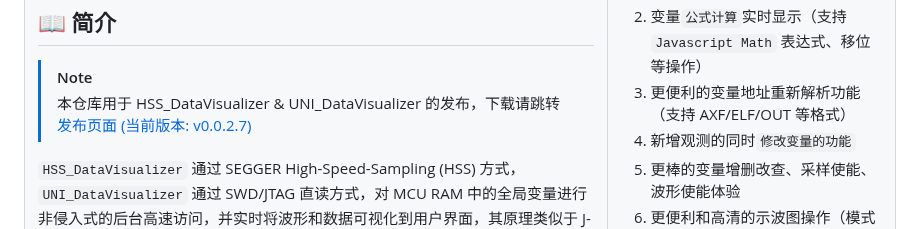
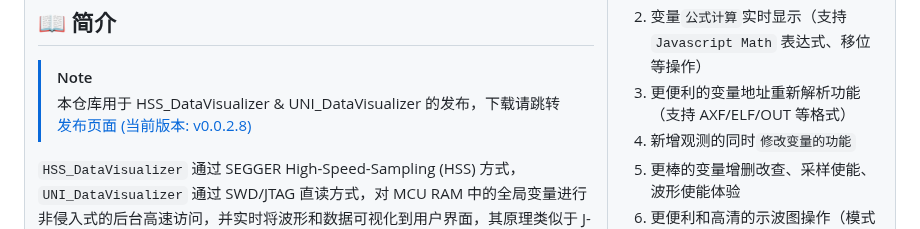
Before and after one commit to DigitalAllianceStudio/HSS_DataVisualizer, a Markdown page: README.md, the part around one of its changes. GitHub-like rendering.

```diff
--- a/README.md
+++ b/README.md
@@ -14,7 +14,7 @@
 ## :book: 简介
 
 > [!NOTE]
-> 本仓库用于 HSS_DataVisualizer & UNI_DataVisualizer 的发布，下载请跳转 [发布页面 (当前版本: v0.0.2.7)](https://github.com/DigitalAllianceStudio/HSS_DataVisualizer/releases)
+> 本仓库用于 HSS_DataVisualizer & UNI_DataVisualizer 的发布，下载请跳转 [发布页面 (当前版本: v0.0.2.8)](https://github.com/DigitalAllianceStudio/HSS_DataVisualizer/releases/latest)
 
 `HSS_DataVisualizer` 通过 SEGGER High-Speed-Sampling (HSS) 方式，`UNI_DataVisualizer` 通过 SWD/JTAG 直读方式，对 MCU RAM 中的全局变量进行非侵入式的后台高速访问，并实时将波形和数据可视化到用户界面，其原理类似于 J-Scope、STM Studio、STM32CubeMonitor。
 
```
Also changed, not shown: other parts of README.md (+7 -0 lines), doc/主题1.png (added), doc/主题2.png (added), doc/主题3.png (added), doc/主题4.png (added).
